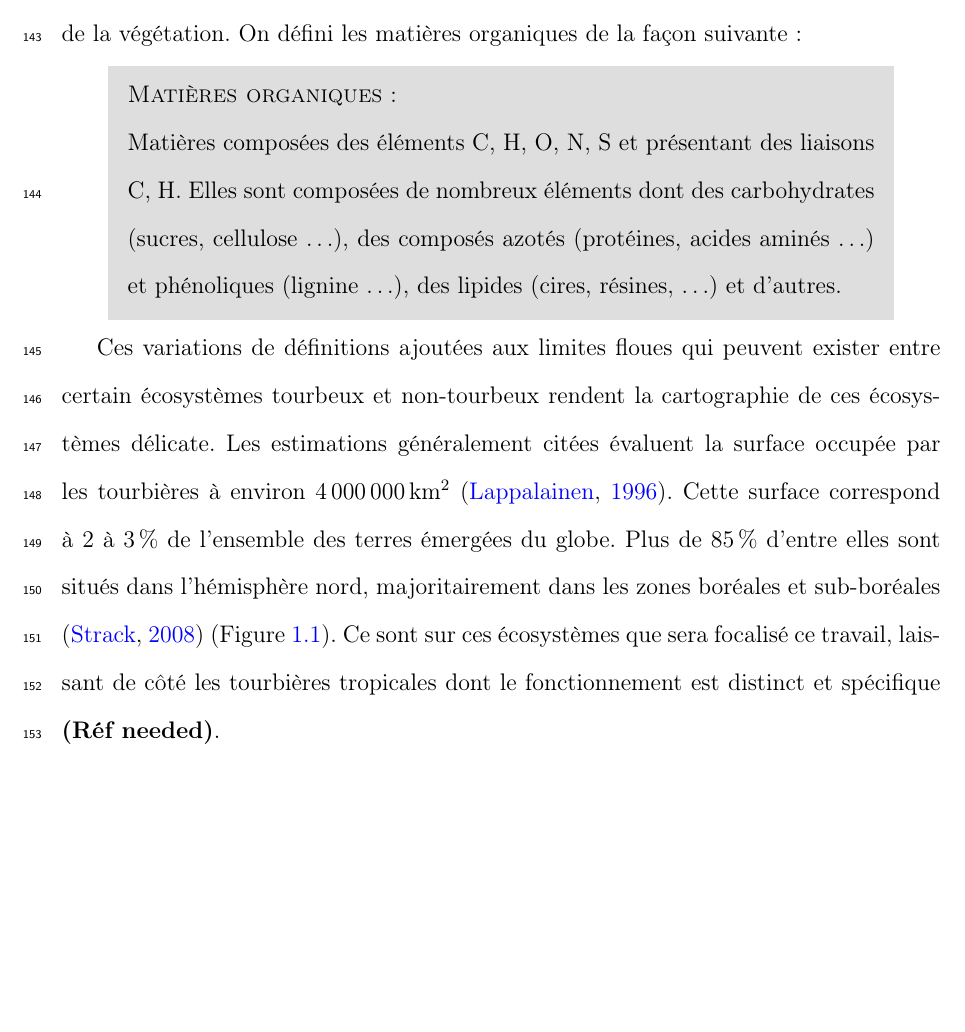
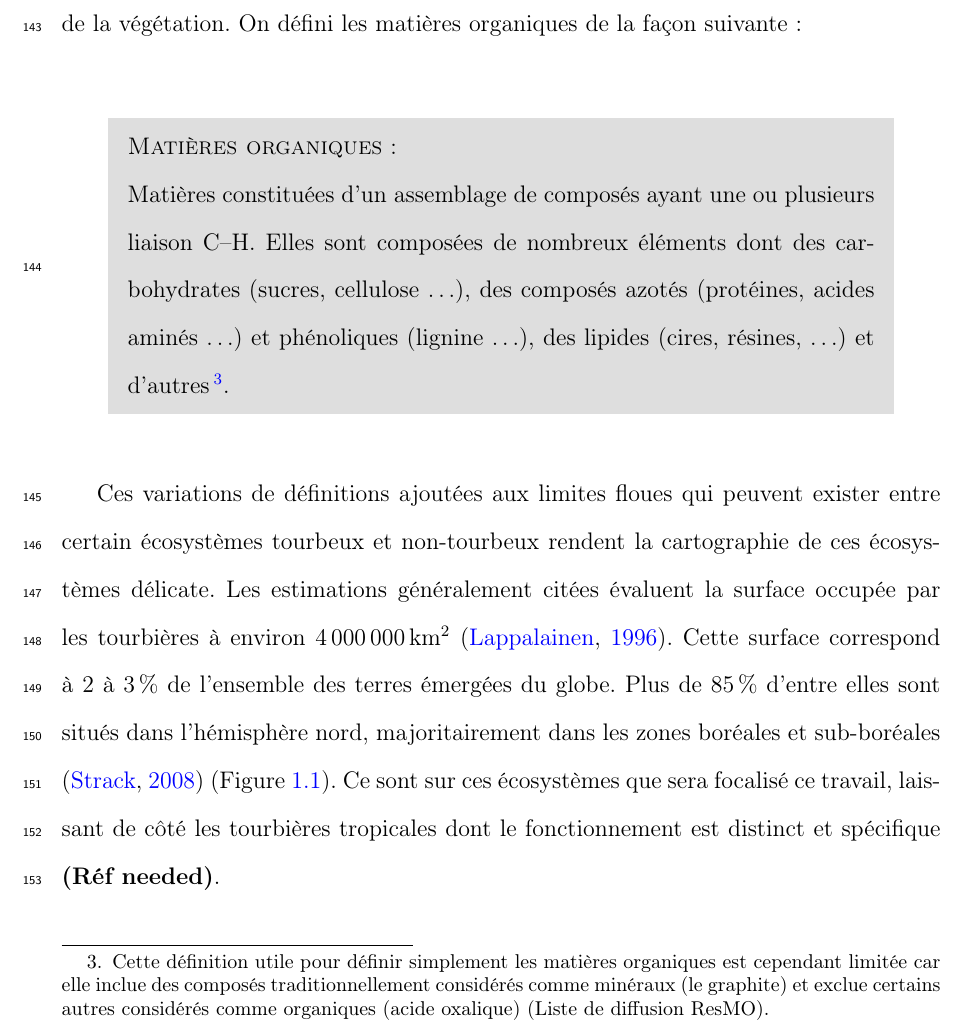
Before and after one commit to dangelob/manuscript, a LaTeX thesis (phdthesis.tex, which reads content/chapitre1.tex): part of page 22 of 122, cut so that both start at the same text, the shorter picture padded with empty space. Compiled offline with pdfLaTeX.

Commit message:
rwk def MO

```diff
--- a/content/chapitre1.tex
+++ b/content/chapitre1.tex
@@ -172,10 +172,13 @@ On défini les matières organiques de la façon suivante :
 \begin{pdef}
 \textsc{Matières organiques} :
 
-Matières composées des éléments C, H, O, N, S et présentant des liaisons C, H. Elles sont composées de nombreux éléments dont des carbohydrates (sucres, cellulose \dots), des composés azotés (protéines, acides aminés \dots) et phénoliques (lignine \dots), des lipides (cires, résines, \dots) et d'autres.
+Matières constituées d'un assemblage de composés ayant une ou plusieurs liaison C--H.
+%Matières composées des éléments C, H, O, N, S et présentant des liaisons C, H.
+Elles sont composées de nombreux éléments dont des carbohydrates (sucres, cellulose \dots), des composés azotés (protéines, acides aminés \dots) et phénoliques (lignine \dots), des lipides (cires, résines, \dots) et d'autres\footnotemark.
 
 %\hfill {\scriptsize Définition traduite d'après \citet{joosten2002}}
 \end{pdef}
+\footnotetext{Cette définition utile pour définir simplement les matières organiques est cependant limitée car elle inclue des composés traditionnellement considérés comme minéraux (le graphite) et exclue certains autres considérés comme organiques (acide oxalique) (Liste de diffusion ResMO).}
 
 %La tourbe peut être considérée comme du charbon (?coal) dans ses stades les plus précoces.
 %En continuant à évoluer, à se compacter, se formerai  (combien de temps) d'abord de la lignite puis du charbon et enfin de l'anthracite (belanger 1988 dans Rydin et Jeglum 2006)
```
Also changed, not shown: content/chapitre1.tex (2 more changed lines).
